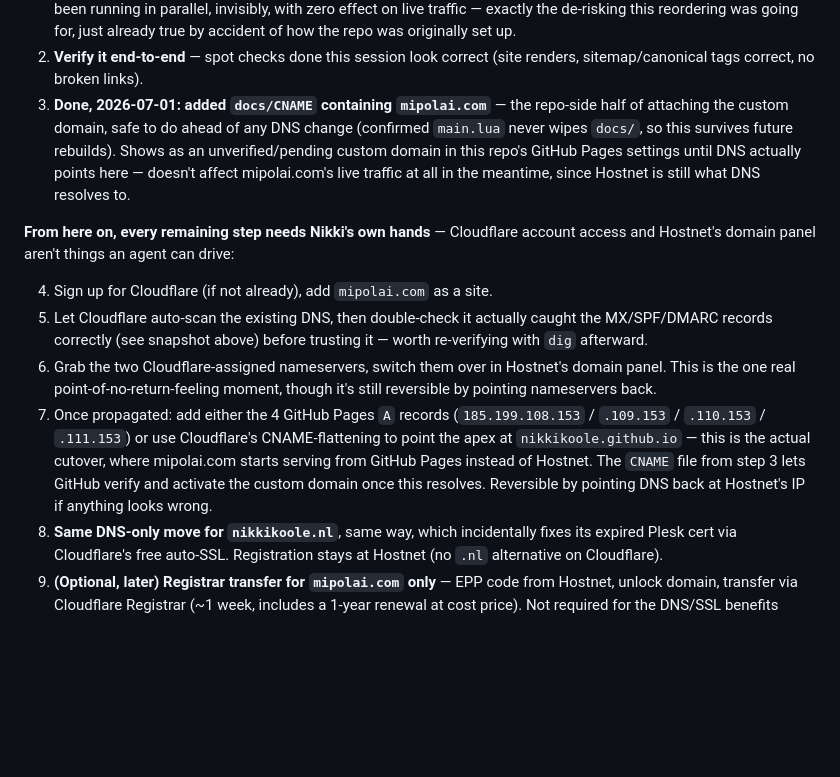
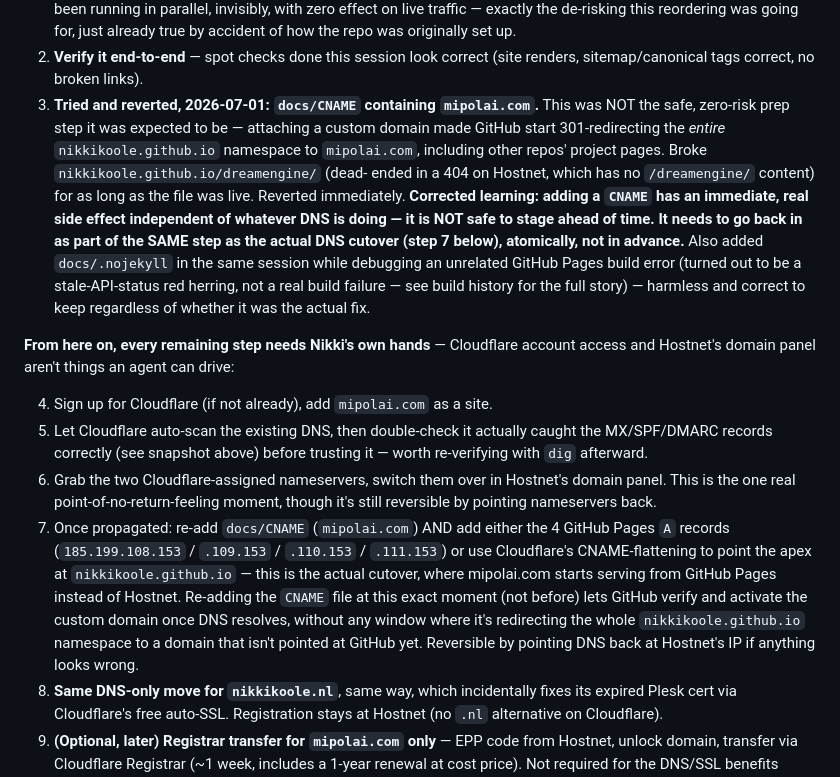
Before and after one commit to NikkiKoole/nikkikoole.github.io, a Markdown page: PLAN.md, the part around the change. Rendered like a GitHub page; blank space fills up the shorter version.

Commit message:
Correct PLAN.md: CNAME must be added atomically with DNS cutover, not before
The earlier plan treated adding docs/CNAME as safe prep work ahead of any
DNS change. It isn't - it immediately redirects the whole
nikkikoole.github.io namespace to the custom domain, which broke
dreamengine's project page until DNS caught up. Corrected the plan to
re-add CNAME only as part of the actual cutover step.

Co-Authored-By: Claude Sonnet 5 <noreply@anthropic.com>

```diff
--- a/PLAN.md
+++ b/PLAN.md
@@ -263,13 +263,21 @@ setup task:
    of how the repo was originally set up.
 2. **Verify it end-to-end** — spot checks done this session look correct
    (site renders, sitemap/canonical tags correct, no broken links).
-3. **Done, 2026-07-01: added `docs/CNAME` containing `mipolai.com`** — the
-   repo-side half of attaching the custom domain, safe to do ahead of any
-   DNS change (confirmed `main.lua` never wipes `docs/`, so this survives
-   future rebuilds). Shows as an unverified/pending custom domain in this
-   repo's GitHub Pages settings until DNS actually points here — doesn't
-   affect mipolai.com's live traffic at all in the meantime, since Hostnet
-   is still what DNS resolves to.
+3. **Tried and reverted, 2026-07-01: `docs/CNAME` containing `mipolai.com`.**
+   This was NOT the safe, zero-risk prep step it was expected to be —
+   attaching a custom domain made GitHub start 301-redirecting the *entire*
+   `nikkikoole.github.io` namespace to `mipolai.com`, including other
+   repos' project pages. Broke `nikkikoole.github.io/dreamengine/` (dead-
+   ended in a 404 on Hostnet, which has no `/dreamengine/` content) for as
+   long as the file was live. Reverted immediately. **Corrected learning:
+   adding a `CNAME` has an immediate, real side effect independent of
+   whatever DNS is doing — it is NOT safe to stage ahead of time. It needs
+   to go back in as part of the SAME step as the actual DNS cutover (step 7
+   below), atomically, not in advance.** Also added `docs/.nojekyll` in the
+   same session while debugging an unrelated GitHub Pages build error
+   (turned out to be a stale-API-status red herring, not a real build
+   failure — see build history for the full story) — harmless and correct
+   to keep regardless of whether it was the actual fix.
 
 **From here on, every remaining step needs Nikki's own hands** — Cloudflare
 account access and Hostnet's domain panel aren't things an agent can drive:
@@ -281,14 +289,17 @@ account access and Hostnet's domain panel aren't things an agent can drive:
 6. Grab the two Cloudflare-assigned nameservers, switch them over in
    Hostnet's domain panel. This is the one real point-of-no-return-feeling
    moment, though it's still reversible by pointing nameservers back.
-7. Once propagated: add either the 4 GitHub Pages `A` records
+7. Once propagated: re-add `docs/CNAME` (`mipolai.com`) AND add either the
+   4 GitHub Pages `A` records
    (`185.199.108.153` / `.109.153` / `.110.153` / `.111.153`) or use
    Cloudflare's CNAME-flattening to point the apex at
    `nikkikoole.github.io` — this is the actual cutover, where mipolai.com
-   starts serving from GitHub Pages instead of Hostnet. The `CNAME` file
-   from step 3 lets GitHub verify and activate the custom domain once this
-   resolves. Reversible by pointing DNS back at Hostnet's IP if anything
-   looks wrong.
+   starts serving from GitHub Pages instead of Hostnet. Re-adding the
+   `CNAME` file at this exact moment (not before) lets GitHub verify and
+   activate the custom domain once DNS resolves, without any window where
+   it's redirecting the whole `nikkikoole.github.io` namespace to a domain
+   that isn't pointed at GitHub yet. Reversible by pointing DNS back at
+   Hostnet's IP if anything looks wrong.
 8. **Same DNS-only move for `nikkikoole.nl`**, same way, which incidentally
    fixes its expired Plesk cert via Cloudflare's free auto-SSL. Registration
    stays at Hostnet (no `.nl` alternative on Cloudflare).
```
